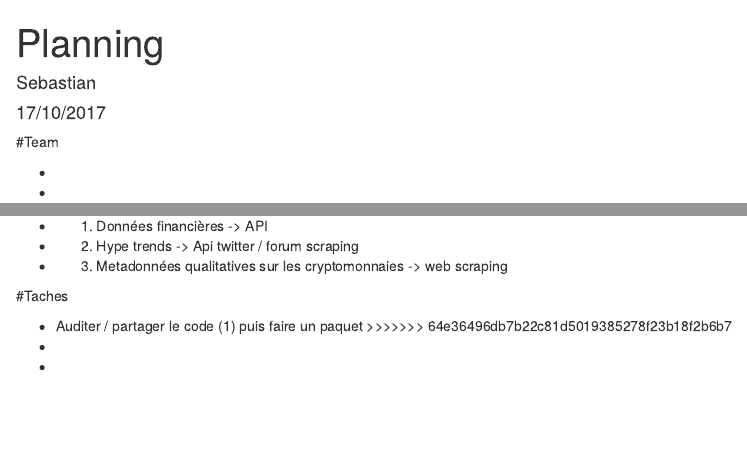
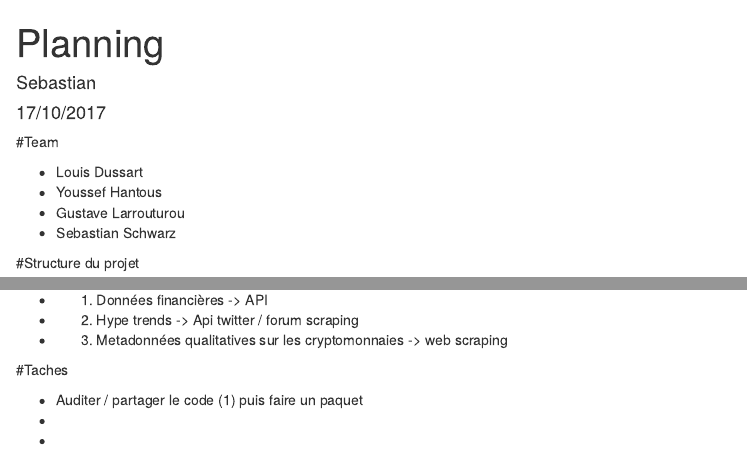
Before and after one commit to SebastianS09/CryptoR, an R Markdown document (Planning.Rmd): the page in a window 1100 px wide, from its top, and a second part further down, joined at a grey line. Rendered offline with R 4.5, knitr and Pandoc, with nearby package versions.

Commit message:
Update Planning.Rmd

```diff
--- a/Planning.Rmd
+++ b/Planning.Rmd
@@ -7,10 +7,10 @@ output: html_document
 
 #Team
 
--
--
--
--
+- Louis Dussart
+- Youssef Hantous
+- Gustave Larrouturou
+- Sebastian Schwarz
 
 #Structure du projet
 
@@ -50,6 +47,5 @@ Support: web scraping
 #Taches
 
 - Auditer / partager le code (1) puis faire un paquet
->>>>>>> 64e36496db7b22c81d5019385278f23b18f2b6b7
 -
 -
```
Also changed, not shown: Planning.Rmd (3 more changed lines).
